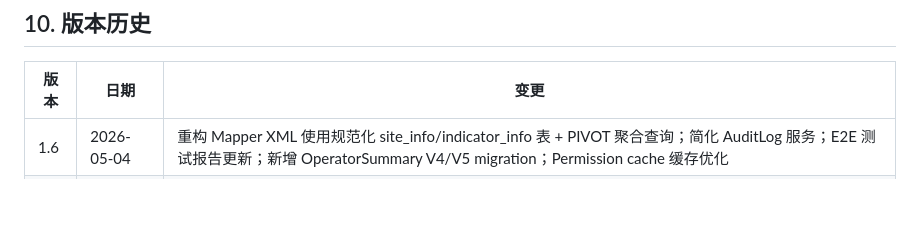
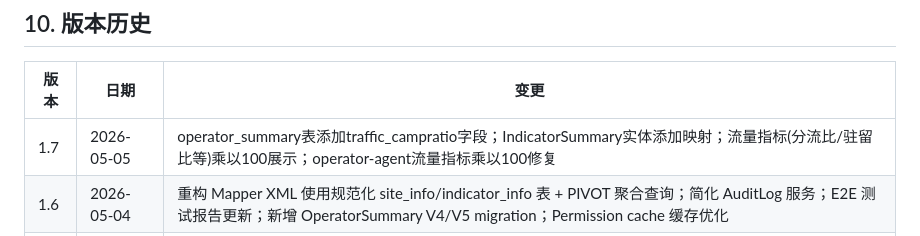
Before and after one commit to tianjunming/OperatorBoard, a Markdown page: docs/SDD.md, the part around one of its changes. Rendered like a GitHub page; blank space fills up the shorter version.

Commit message:
docs: 更新 CDD/SDD/STD 文档版本至 1.6/1.7/1.6
记录以下变更:
- operator_summary表添加traffic_campratio字段
- IndicatorSummary实体添加映射
- 流量指标(分流比/驻留比等)乘以100展示
- operator-agent流量指标乘以100修复
- 新增V6、V7 migration脚本

```diff
--- a/docs/SDD.md
+++ b/docs/SDD.md
@@ -1262,6 +1262,7 @@ nl2sql:
 
 | 版本 | 日期 | 变更 |
 |------|------|------|
+| 1.7 | 2026-05-05 | operator_summary表添加traffic_campratio字段；IndicatorSummary实体添加映射；流量指标(分流比/驻留比等)乘以100展示；operator-agent流量指标乘以100修复 |
 | 1.6 | 2026-05-04 | 重构 Mapper XML 使用规范化 site_info/indicator_info 表 + PIVOT 聚合查询；简化 AuditLog 服务；E2E 测试报告更新；新增 OperatorSummary V4/V5 migration；Permission cache 缓存优化 |
 | 1.5 | 2026-05-01 | 技术博客Word文档深度优化，新增11个可复用Skill |
 | 1.4 | 2026-04-20 | 新增E2E测试套件、数据库一致性验证 |
```
Also changed, not shown: other parts of docs/SDD.md (+2 -2 lines), docs/CDD.md (+2 -1 lines), docs/STD.md (+2 -1 lines).
